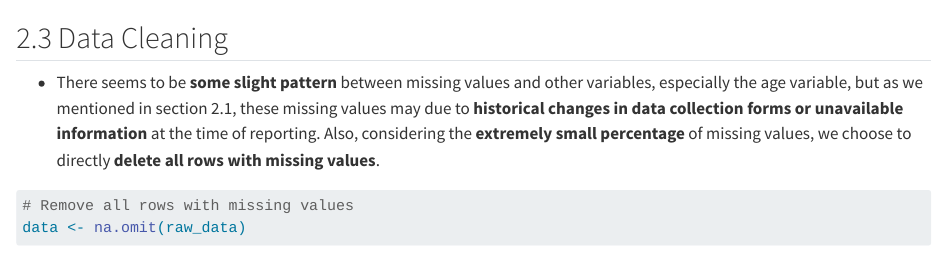
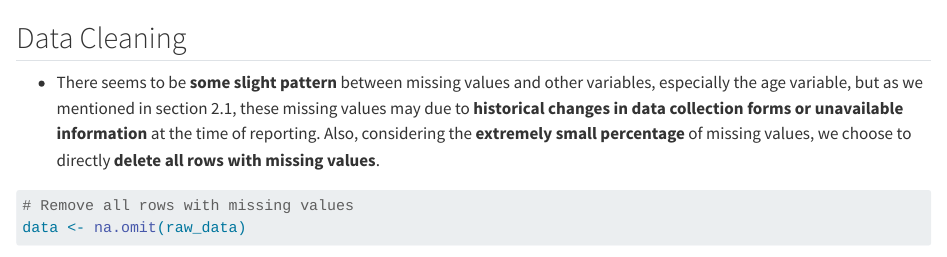
Before and after one commit to jdai0/EDAV_Final_Project_Group4, a Quarto document (data.qmd): the page in a window 1100 px wide, from 4840 px down. Rendered offline with R 4.5, knitr and Pandoc in place of Quarto, with nearby package versions; some code elsewhere in the file could not run offline; long lines of code are wrapped.

Commit message:
fix some type

````diff
--- a/data.qmd
+++ b/data.qmd
@@ -160,7 +160,7 @@ ggplot(missing_by_demo, aes(x = AGE_GROUP, y = Missing_Rate, fill = PERP_SEX)) +
   theme(plot.title = element_text(hjust = 0.5))
 ```
 
-## 2.3 Data Cleaning
+## Data Cleaning
 
 -   There seems to be **some slight pattern** between missing values and other variables, especially the age variable, but as we mentioned in section 2.1, these missing values may due to **historical changes in data collection forms or unavailable information** at the time of reporting. Also, considering the **extremely small percentage** of missing values, we choose to directly **delete all rows with missing values**.
 
````
Also changed, not shown: docs/search.json, 1 other file.
